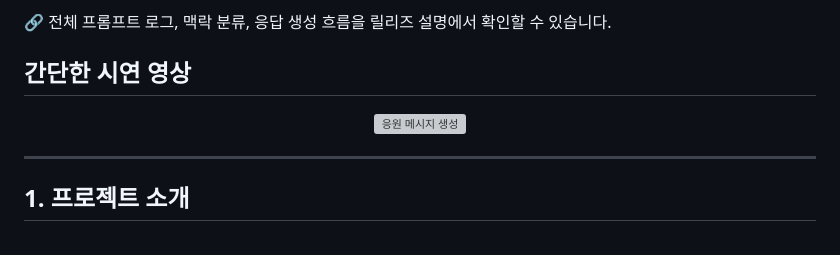
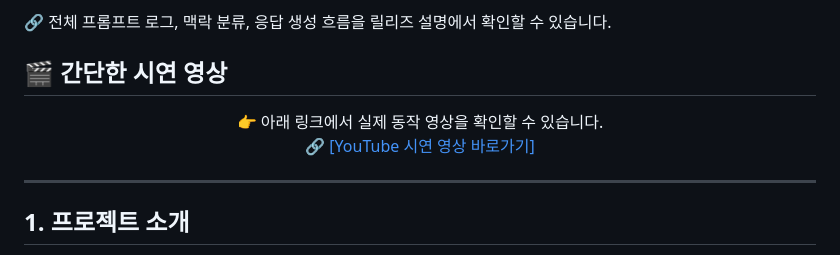
Before and after one commit to godeboon/AI_dairy_project, a Markdown page: README.md, the part around one of its changes. GitHub-like rendering; grey boxes are pictures that could not be loaded.

```diff
--- a/README.md
+++ b/README.md
@@ -47,13 +47,15 @@
 🔗 전체 프롬프트 로그, 맥락 분류, 응답 생성 흐름을 릴리즈 설명에서 확인할 수 있습니다.
 
 
-## 간단한 시연 영상
+## 🎬 간단한 시연 영상
 
 <p align="center">
-  <img src="letter_glow.gif" alt="응원 메시지 생성" width="45%">
+  👉 아래 링크에서 실제 동작 영상을 확인할 수 있습니다.
+  <br>
+  <a href="https://www.youtube.com/watch?v=xn00xh4i_V4" target="_blank">
+    🔗 [YouTube 시연 영상 바로가기]
+  </a>
 </p>
-
-
 
 ---
 
```
Also changed, not shown: other parts of README.md (+5 -5 lines).
